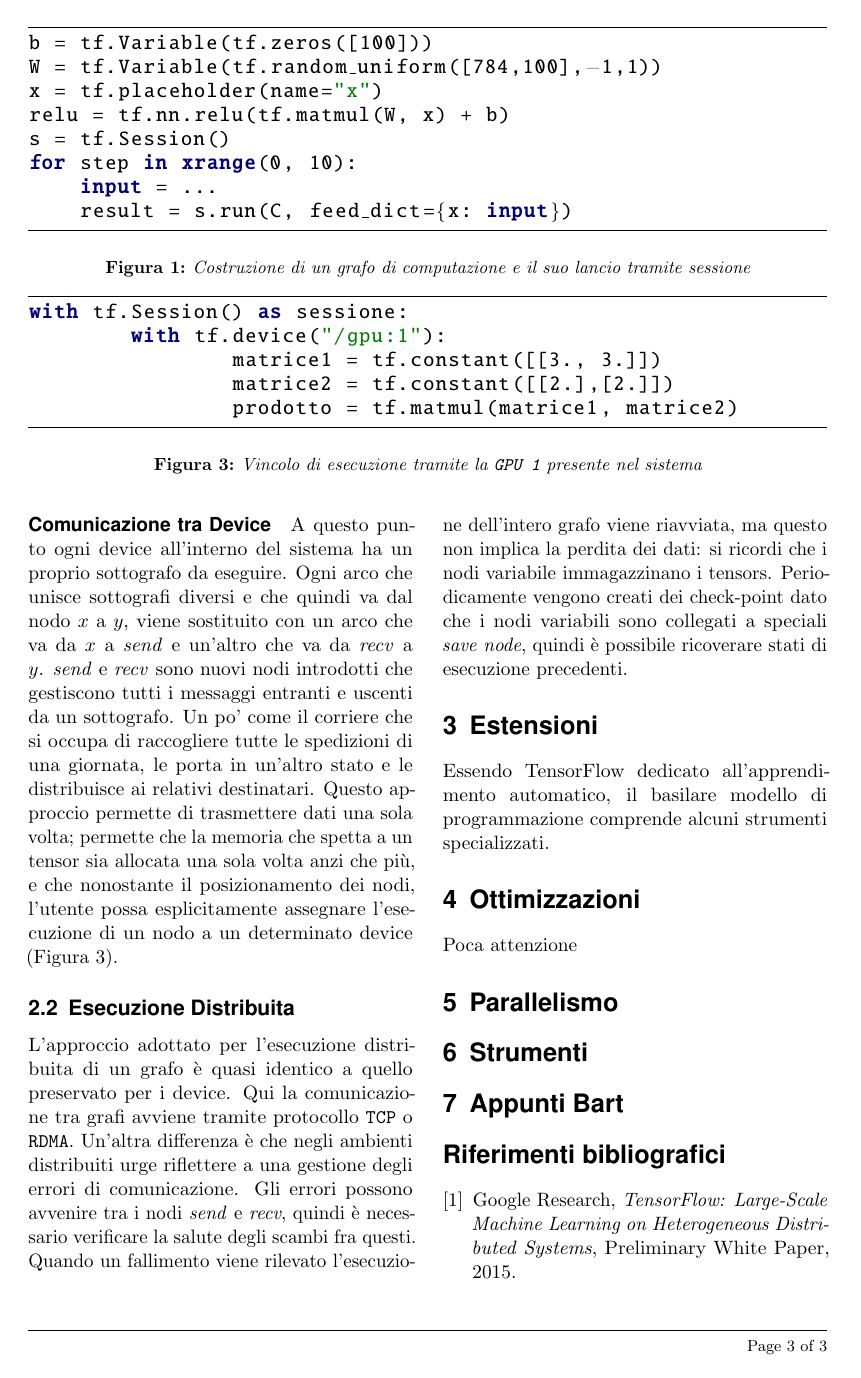
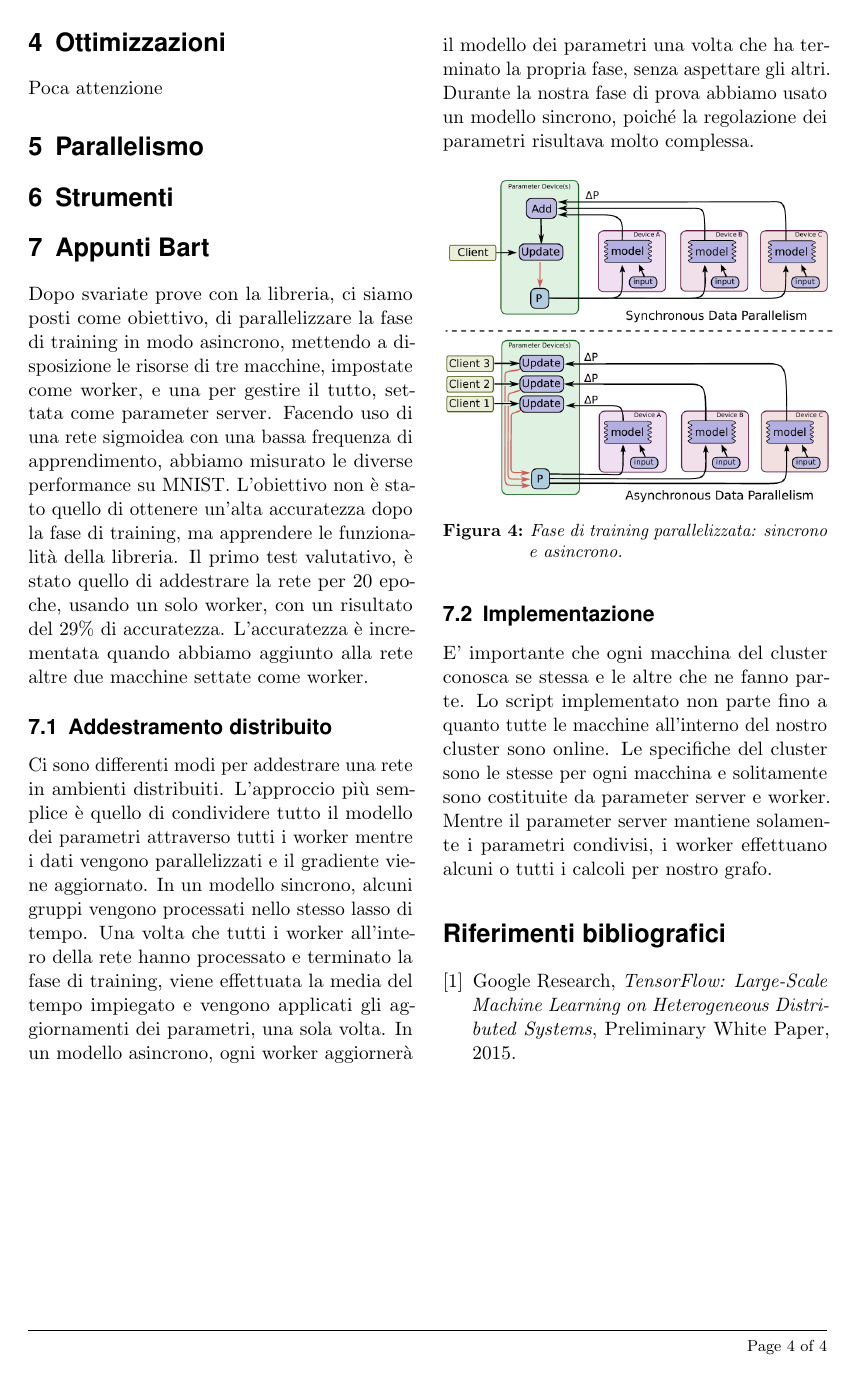
Before and after one commit to maximgx/distributed-tensorflow-learning, a LaTeX document (essay/distributed-tf-learning.tex): page 3 of 3 before the commit and page 4 of 4 after it. Compiled offline with pdfLaTeX.

Commit message:
Aggiunta parte di implementazione.

```diff
--- a/essay/distributed-tf-learning.tex
+++ b/essay/distributed-tf-learning.tex
@@ -174,6 +174,21 @@ with tf.Session() as sessione:
 		\section{Strumenti}
 
 		\section{Appunti Bart}
+		Dopo svariate prove con la libreria, ci siamo posti come obiettivo, di parallelizzare la fase di training in modo asincrono, mettendo a disposizione le risorse di tre macchine, impostate come worker, e una per gestire il tutto, settata come parameter server. Facendo uso di una rete sigmoidea con una bassa frequenza di apprendimento, abbiamo misurato le diverse performance su MNIST. L'obiettivo non è stato quello di ottenere un'alta accuratezza dopo la fase di training, ma apprendere le funzionalità della libreria.
+		Il primo test valutativo, è stato quello di addestrare la rete per 20 epoche, usando un solo worker, con un risultato del 29\% di accuratezza. L'accuratezza è incrementata quando abbiamo aggiunto alla rete altre due macchine settate come worker.
+			\subsection{Addestramento distribuito}
+				Ci sono differenti modi per addestrare una rete in ambienti distribuiti. L'approccio più semplice è quello di condividere tutto il modello dei parametri attraverso tutti i worker mentre i dati vengono parallelizzati e il gradiente viene aggiornato. In un modello sincrono, alcuni gruppi vengono processati nello stesso lasso di tempo. Una volta che tutti i worker all'intero della rete hanno processato e terminato la fase di training, viene effettuata la media del tempo impiegato e vengono applicati gli aggiornamenti dei parametri, una sola volta. In un modello asincrono, ogni worker aggiornerà il modello dei parametri una volta che ha terminato la propria fase, senza aspettare gli altri. Durante la nostra fase di prova abbiamo usato un modello sincrono, poiché la regolazione dei parametri risultava molto complessa.
+				\begin{figure}[H]
+				\centering
+				\includegraphics[scale=.55]{img/sync-async.png}
+				\caption{Fase di training parallelizzata: sincrono e asincrono.}
+				\label{fig:computation}
+				\end{figure}
+			\subsection{Implementazione}
+				E' importante che ogni macchina del cluster conosca se stessa e le altre che ne fanno parte. Lo script implementato non parte fino a quanto tutte le macchine all'interno del nostro cluster sono online. Le specifiche del cluster sono le stesse per ogni macchina e solitamente sono costituite da parameter server e worker. Mentre il parameter server mantiene solamente i parametri condivisi, i worker effettuano alcuni o tutti i calcoli per nostro grafo.
+
+
+
 
 		\begin{thebibliography}{9}
 			\bibitem{tf}
```
